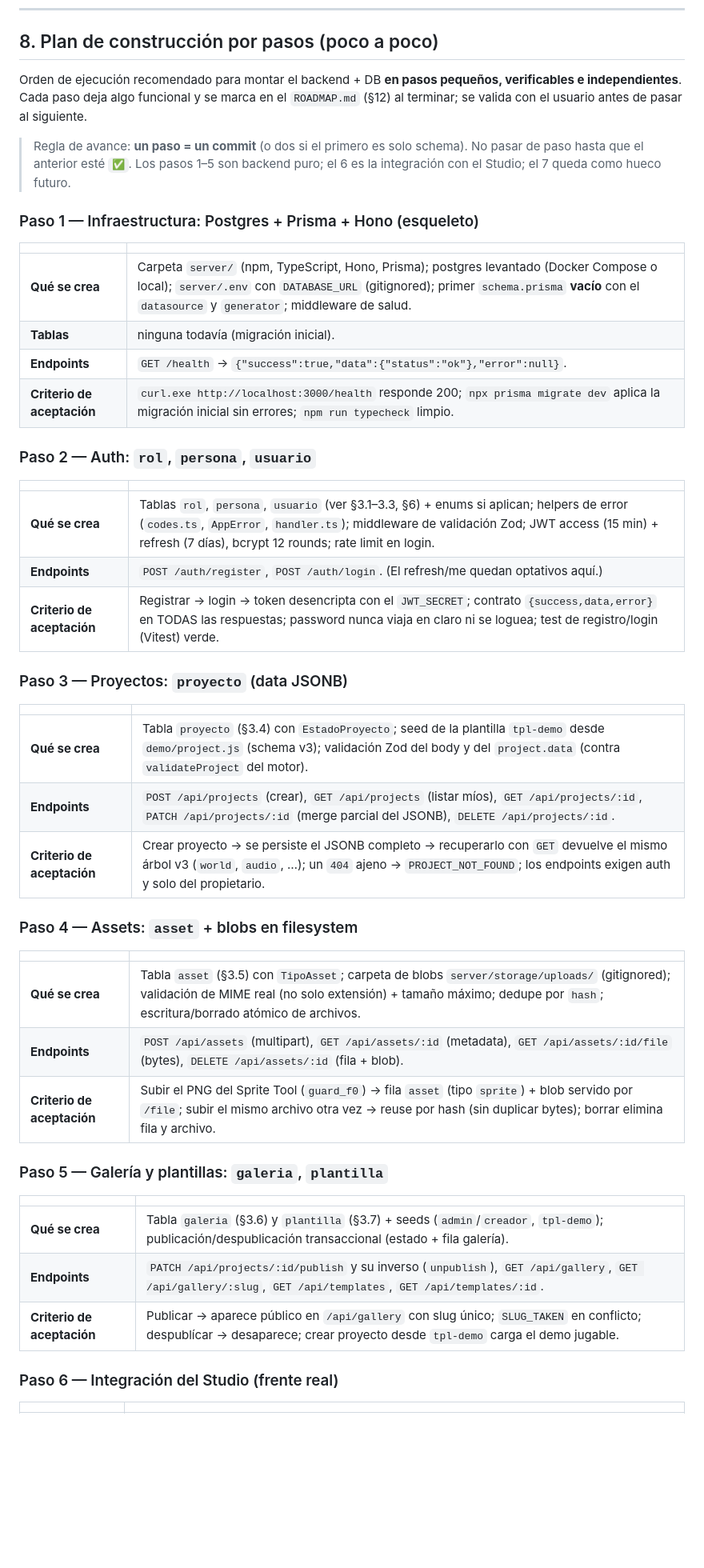
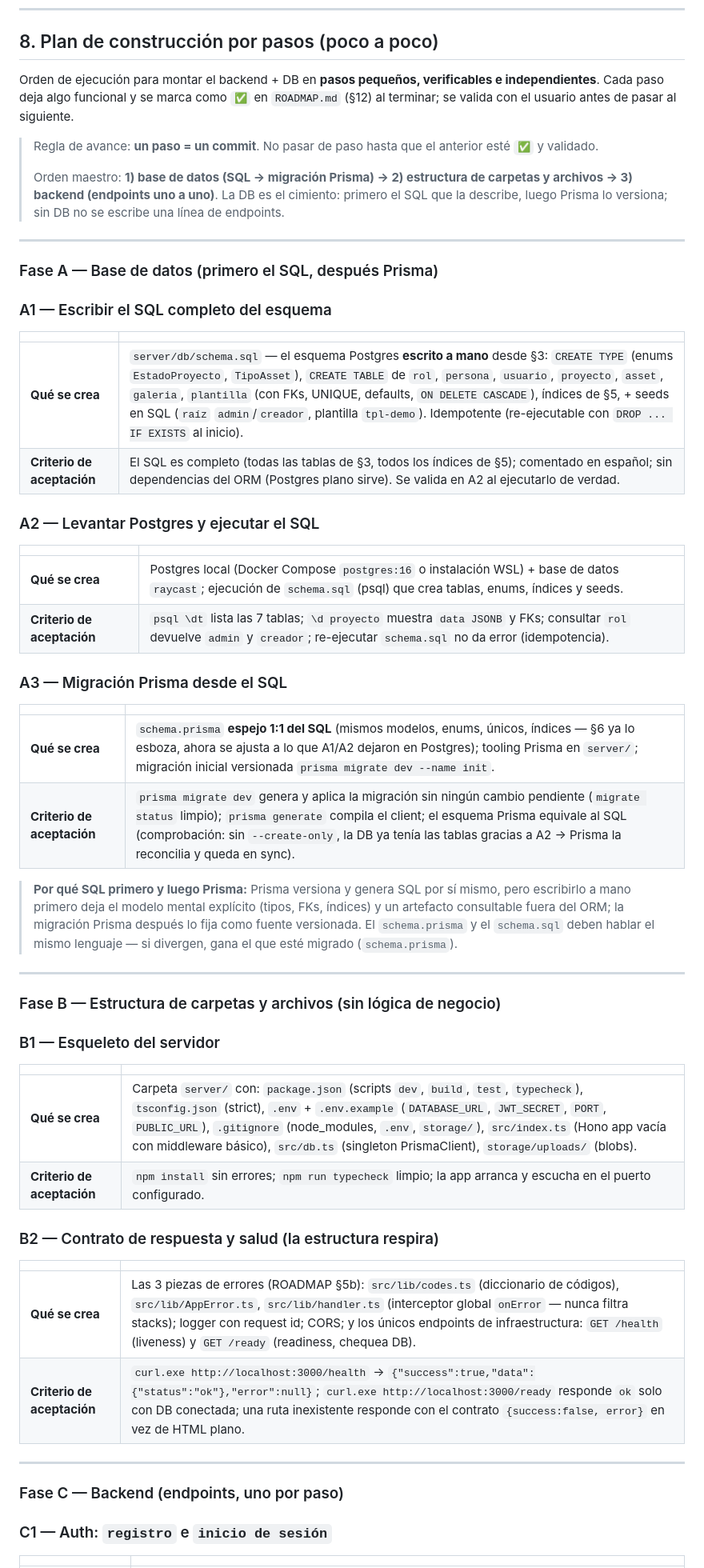
Before and after one commit to CHIMIgb/Iliac-Engine, a Markdown page: DATABASE.md, the part around one of its changes. Shown at 80% size. Rendered like a GitHub page; blank space fills up the shorter version.

Commit message:
docs: DATABASE.md §8 reescrito en fases (A DB: SQL→Prisma, B estructura, C backend por pasos) — SQL primero, luego migracion, luego carpetas, luego endpoints

```diff
--- a/DATABASE.md
+++ b/DATABASE.md
@@ -400,52 +400,62 @@ enum TipoAsset {
 
 ## 8. Plan de construcción por pasos (poco a poco)
 
-Orden de ejecución recomendado para montar el backend + DB **en pasos pequeños, verificables e independientes**. Cada paso deja algo funcional y se marca en el `ROADMAP.md` (§12) al terminar; se valida con el usuario antes de pasar al siguiente.
+Orden de ejecución para montar el backend + DB en **pasos pequeños, verificables e independientes**. Cada paso deja algo funcional y se marca como `✅` en `ROADMAP.md` (§12) al terminar; se valida con el usuario antes de pasar al siguiente.
 
-> Regla de avance: **un paso = un commit** (o dos si el primero es solo schema). No pasar de paso hasta que el anterior esté `✅`. Los pasos 1–5 son backend puro; el 6 es la integración con el Studio; el 7 queda como hueco futuro.
+> Regla de avance: **un paso = un commit**. No pasar de paso hasta que el anterior esté `✅` y validado.
+>
+> Orden maestro: **1) base de datos (SQL → migración Prisma) → 2) estructura de carpetas y archivos → 3) backend (endpoints uno a uno)**. La DB es el cimiento: primero el SQL que la describe, luego Prisma lo versiona; sin DB no se escribe una línea de endpoints.
 
-### Paso 1 — Infraestructura: Postgres + Prisma + Hono (esqueleto)
+---
+
+### Fase A — Base de datos (primero el SQL, después Prisma)
+
+### A1 — Escribir el SQL completo del esquema
 
 | | |
 |---|---|
-| **Qué se crea** | Carpeta `server/` (npm, TypeScript, Hono, Prisma); postgres levantado (Docker Compose o local); `server/.env` con `DATABASE_URL` (gitignored); primer `schema.prisma` **vacío** con el `datasource` y `generator`; middleware de salud. |
-| **Tablas** | ninguna todavía (migración inicial). |
-| **Endpoints** | `GET /health` → `{"success":true,"data":{"status":"ok"},"error":null}`. |
-| **Criterio de aceptación** | `curl.exe http://localhost:3000/health` responde 200; `npx prisma migrate dev` aplica la migración inicial sin errores; `npm run typecheck` limpio. |
+| **Qué se crea** | `server/db/schema.sql` — el esquema Postgres **escrito a mano** desde §3: `CREATE TYPE` (enums `EstadoProyecto`, `TipoAsset`), `CREATE TABLE` de `rol`, `persona`, `usuario`, `proyecto`, `asset`, `galeria`, `plantilla` (con FKs, UNIQUE, defaults, `ON DELETE CASCADE`), índices de §5, + seeds en SQL (`raíz` `admin`/`creador`, plantilla `tpl-demo`). Idempotente (re-ejecutable con `DROP ... IF EXISTS` al inicio). |
+| **Criterio de aceptación** | El SQL es completo (todas las tablas de §3, todos los índices de §5); comentado en español; sin dependencias del ORM (Postgres plano sirve). Se valida en A2 al ejecutarlo de verdad. |
 
-### Paso 2 — Auth: `rol`, `persona`, `usuario`
+### A2 — Levantar Postgres y ejecutar el SQL
 
 | | |
 |---|---|
-| **Qué se crea** | Tablas `rol`, `persona`, `usuario` (ver §3.1–3.3, §6) + enums si aplican; helpers de error (`codes.ts`, `AppError`, `handler.ts`); middleware de validación Zod; JWT access (15 min) + refresh (7 días), bcrypt 12 rounds; rate limit en login. |
-| **Endpoints** | `POST /auth/register`, `POST /auth/login`. (El refresh/me quedan optativos aquí.) |
-| **Criterio de aceptación** | Registrar → login → token desencripta con el `JWT_SECRET`; contrato `{success,data,error}` en TODAS las respuestas; password nunca viaja en claro ni se loguea; test de registro/login (Vitest) verde. |
+| **Qué se crea** | Postgres local (Docker Compose `postgres:16` o instalación WSL) + base de datos `raycast`; ejecución de `schema.sql` (psql) que crea tablas, enums, índices y seeds. |
+| **Criterio de aceptación** | `psql \dt` lista las 7 tablas; `\d proyecto` muestra `data JSONB` y FKs; consultar `rol` devuelve `admin` y `creador`; re-ejecutar `schema.sql` no da error (idempotencia). |
 
-### Paso 3 — Proyectos: `proyecto` (data JSONB)
+### A3 — Migración Prisma desde el SQL
 
 | | |
 |---|---|
-| **Qué se crea** | Tabla `proyecto` (§3.4) con `EstadoProyecto`; seed de la plantilla `tpl-demo` desde `demo/project.js` (schema v3); validación Zod del body y del `project.data` (contra `validateProject` del motor). |
-| **Endpoints** | `POST /api/projects` (crear), `GET /api/projects` (listar míos), `GET /api/projects/:id`, `PATCH /api/projects/:id` (merge parcial del JSONB), `DELETE /api/projects/:id`. |
-| **Criterio de aceptación** | Crear proyecto → se persiste el JSONB completo → recuperarlo con `GET` devuelve el mismo árbol v3 (`world`, `audio`, …); un `404` ajeno → `PROJECT_NOT_FOUND`; los endpoints exigen auth y solo del propietario. |
+| **Qué se crea** | `schema.prisma` **espejo 1:1 del SQL** (mismos modelos, enums, únicos, índices — §6 ya lo esboza, ahora se ajusta a lo que A1/A2 dejaron en Postgres); tooling Prisma en `server/`; migración inicial versionada `prisma migrate dev --name init`. |
+| **Criterio de aceptación** | `prisma migrate dev` genera y aplica la migración sin ningún cambio pendiente (`migrate status` limpio); `prisma generate` compila el client; el esquema Prisma equivale al SQL (comprobación: sin `--create-only`, la DB ya tenía las tablas gracias a A2 → Prisma la reconcilia y queda en sync). |
 
-### Paso 4 — Assets: `asset` + blobs en filesystem
+> **Por qué SQL primero y luego Prisma:** Prisma versiona y genera SQL por sí mismo, pero escribirlo a mano primero deja el modelo mental explícito (tipos, FKs, índices) y un artefacto consultable fuera del ORM; la migración Prisma después lo fija como fuente versionada. El `schema.prisma` y el `schema.sql` deben hablar el mismo lenguaje — si divergen, gana el que esté migrado (`schema.prisma`).
+
+---
+
+### Fase B — Estructura de carpetas y archivos (sin lógica de negocio)
+
+### B1 — Esqueleto del servidor
 
 | | |
 |---|---|
-| **Qué se crea** | Tabla `asset` (§3.5) con `TipoAsset`; carpeta de blobs `server/storage/uploads/` (gitignored); validación de MIME real (no solo extensión) + tamaño máximo; dedupe por `hash`; escritura/borrado atómico de archivos. |
-| **Endpoints** | `POST /api/assets` (multipart), `GET /api/assets/:id` (metadata), `GET /api/assets/:id/file` (bytes), `DELETE /api/assets/:id` (fila + blob). |
-| **Criterio de aceptación** | Subir el PNG del Sprite Tool (`guard_f0`) → fila `asset` (tipo `sprite`) + blob servido por `/file`; subir el mismo archivo otra vez → reuse por hash (sin duplicar bytes); borrar elimina fila y archivo. |
+| **Qué se crea** | Carpeta `server/` con: `package.json` (scripts `dev`, `build`, `test`, `typecheck`), `tsconfig.json` (strict), `.env` + `.env.example` (`DATABASE_URL`, `JWT_SECRET`, `PORT`, `PUBLIC_URL`), `.gitignore` (node_modules, `.env`, `storage/`), `src/index.ts` (Hono app vacía con middleware básico), `src/db.ts` (singleton PrismaClient), `storage/uploads/` (blobs). |
+| **Criterio de aceptación** | `npm install` sin errores; `npm run typecheck` limpio; la app arranca y escucha en el puerto configurado. |
 
-### Paso 5 — Galería y plantillas: `galeria`, `plantilla`
+### B2 — Contrato de respuesta y salud (la estructura respira)
 
 | | |
 |---|---|
-| **Qué se crea** | Tabla `galeria` (§3.6) y `plantilla` (§3.7) + seeds (`admin`/`creador`, `tpl-demo`); publicación/despublicación transaccional (estado + fila galería). |
-| **Endpoints** | `PATCH /api/projects/:id/publish` y su inverso (`unpublish`), `GET /api/gallery`, `GET /api/gallery/:slug`, `GET /api/templates`, `GET /api/templates/:id`. |
-| **Criterio de aceptación** | Publicar → aparece público en `/api/gallery` con slug único; `SLUG_TAKEN` en conflicto; despublícar → desaparece; crear proyecto desde `tpl-demo` carga el demo jugable. |
+| **Qué se crea** | Las 3 piezas de errores (ROADMAP §5b): `src/lib/codes.ts` (diccionario de códigos), `src/lib/AppError.ts`, `src/lib/handler.ts` (interceptor global `onError` — nunca filtra stacks); logger con request id; CORS; y los únicos endpoints de infraestructura: `GET /health` (liveness) y `GET /ready` (readiness, chequea DB). |
+| **Criterio de aceptación** | `curl.exe http://localhost:3000/health` → `{"success":true,"data":{"status":"ok"},"error":null}`; `curl.exe http://localhost:3000/ready` responde `ok` solo con DB conectada; una ruta inexistente responde con el contrato `{success:false, error}` en vez de HTML plano. |
 
-### Paso 6 — Integración del Studio (frente real)
+---
+
+### Fase C — Backend (endpoints, uno por paso)
+
+### C1 — Auth: `registro` e `inicio de sesión`
 
 | | |
 |---|---|
```
Also changed, not shown: other parts of DATABASE.md (+32 -4 lines).
